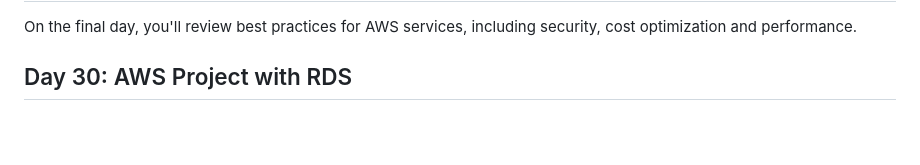
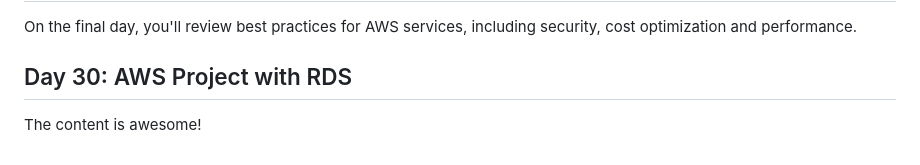
Before and after one commit to iam-veeramalla/aws-devops-zero-to-hero, a Markdown page: README.md, the part around the change. GitHub-like rendering; blank space fills up the shorter version.

```diff
--- a/README.md
+++ b/README.md
@@ -182,3 +182,7 @@ This day focuses on learning how to migrate applications to AWS cloud. What are
 On the final day, you'll review best practices for AWS services, including security, cost optimization and performance.
 
 ## Day 30: AWS Project with RDS
+
+
+
+The content is awesome!
```
